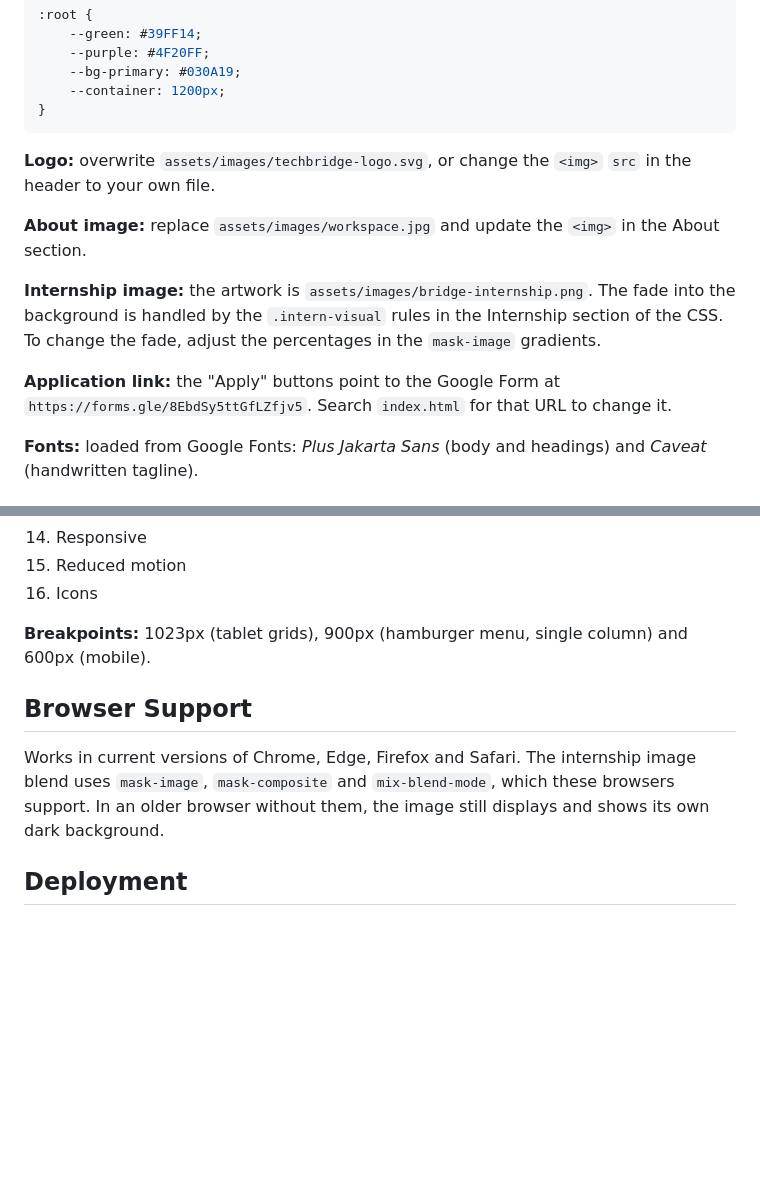
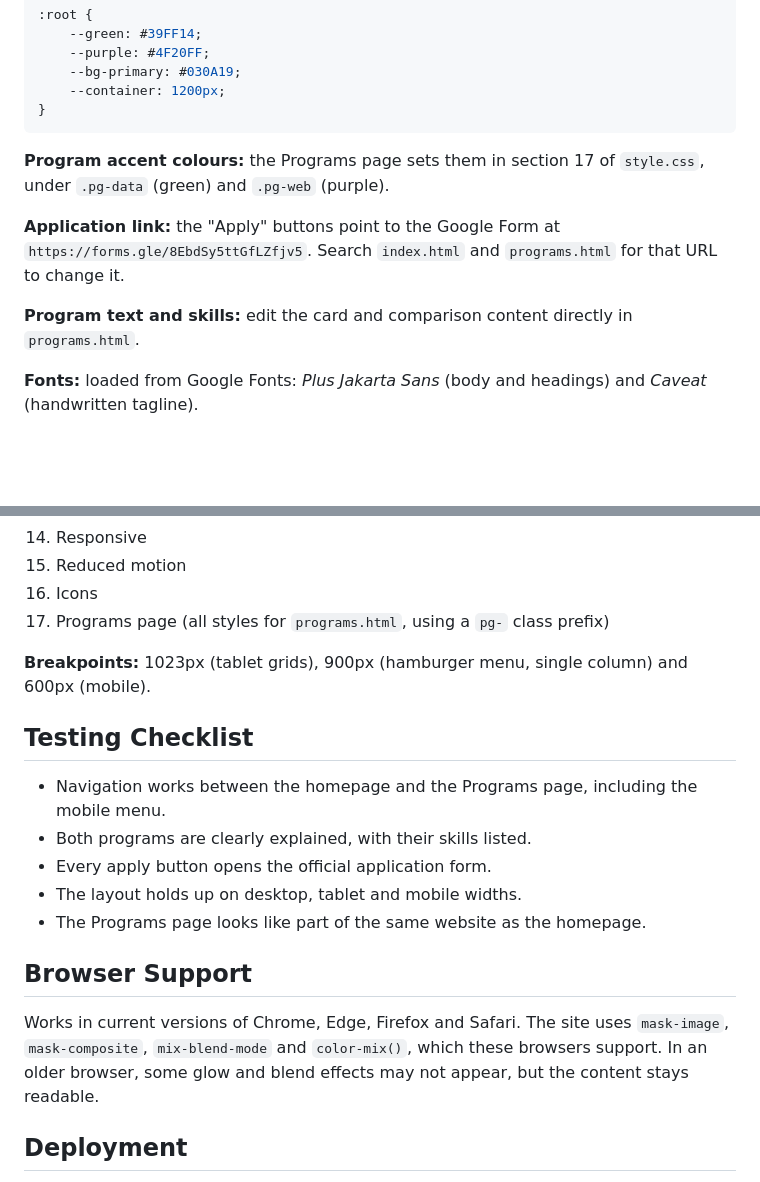
Before and after one commit to Horlarjnr/techbridge-task-1, a Markdown page: README.md, 2 parts joined by grey strips. GitHub-like rendering; blank space fills up the shorter version.

````diff
--- a/README.md
+++ b/README.md
@@ -62,13 +129,11 @@ No installation is needed.
 }
 ```
 
-**Logo:** overwrite `assets/images/techbridge-logo.svg`, or change the `<img>` `src` in the header to your own file.
+**Program accent colours:** the Programs page sets them in section 17 of `style.css`, under `.pg-data` (green) and `.pg-web` (purple).
 
-**About image:** replace `assets/images/workspace.jpg` and update the `<img>` in the About section.
+**Application link:** the "Apply" buttons point to the Google Form at `https://forms.gle/8EbdSy5ttGfLZfjv5`. Search `index.html` and `programs.html` for that URL to change it.
 
-**Internship image:** the artwork is `assets/images/bridge-internship.png`. The fade into the background is handled by the `.intern-visual` rules in the Internship section of the CSS. To change the fade, adjust the percentages in the `mask-image` gradients.
-
-**Application link:** the "Apply" buttons point to the Google Form at `https://forms.gle/8EbdSy5ttGfLZfjv5`. Search `index.html` for that URL to change it.
+**Program text and skills:** edit the card and comparison content directly in `programs.html`.
 
 **Fonts:** loaded from Google Fonts: *Plus Jakarta Sans* (body and headings) and *Caveat* (handwritten tagline).
 
@@ -92,12 +157,21 @@ No installation is needed.
 14. Responsive
 15. Reduced motion
 16. Icons
+17. Programs page (all styles for `programs.html`, using a `pg-` class prefix)
 
 **Breakpoints:** 1023px (tablet grids), 900px (hamburger menu, single column) and 600px (mobile).
 
+## Testing Checklist
+
+- Navigation works between the homepage and the Programs page, including the mobile menu.
+- Both programs are clearly explained, with their skills listed.
+- Every apply button opens the official application form.
+- The layout holds up on desktop, tablet and mobile widths.
+- The Programs page looks like part of the same website as the homepage.
+
 ## Browser Support
 
-Works in current versions of Chrome, Edge, Firefox and Safari. The internship image blend uses `mask-image`, `mask-composite` and `mix-blend-mode`, which these browsers support. In an older browser without them, the image still displays and shows its own dark background.
+Works in current versions of Chrome, Edge, Firefox and Safari. The site uses `mask-image`, `mask-composite`, `mix-blend-mode` and `color-mix()`, which these browsers support. In an older browser, some glow and blend effects may not appear, but the content stays readable.
 
 ## Deployment
 
````
Also changed, not shown: other parts of README.md (+85 -18 lines).
